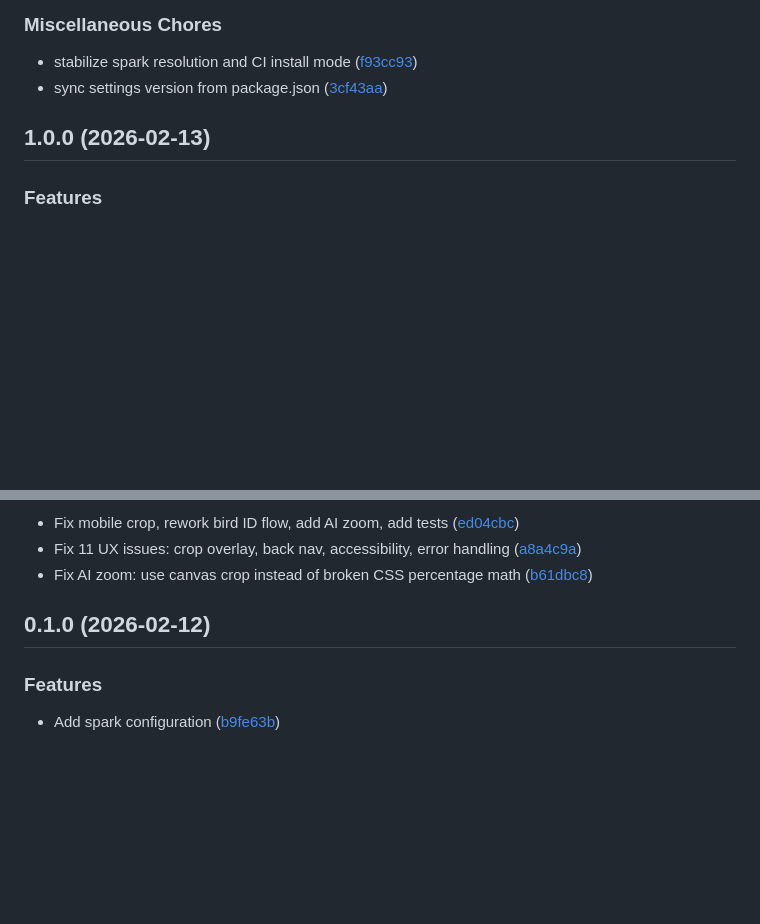
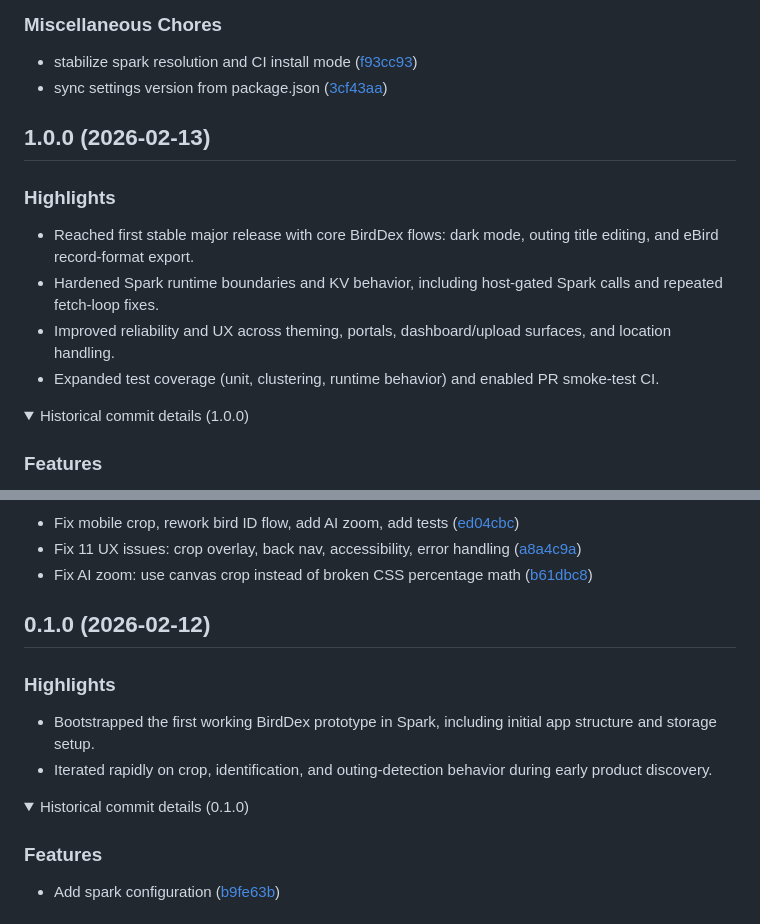
Before and after one commit to jlian/wingdex, a Markdown page: CHANGELOG.md, 2 parts joined by grey strips. Drawn GitHub-style; folded sections open; blank space fills up the shorter version.

Commit message:
docs: summarize early changelog entries

```diff
--- a/CHANGELOG.md
+++ b/CHANGELOG.md
@@ -144,6 +144,15 @@ Historical entries through v1.2.0 were backfilled from git tag ranges. New entri
 
 ## 1.0.0 (2026-02-13)
 
+### Highlights
+- Reached first stable major release with core BirdDex flows: dark mode, outing title editing, and eBird record-format export.
+- Hardened Spark runtime boundaries and KV behavior, including host-gated Spark calls and repeated fetch-loop fixes.
+- Improved reliability and UX across theming, portals, dashboard/upload surfaces, and location handling.
+- Expanded test coverage (unit, clustering, runtime behavior) and enabled PR smoke-test CI.
+
+<details>
+<summary>Historical commit details (1.0.0)</summary>
+
 ### Features
 - add dark mode support ([95b6674](https://github.com/jlian/birddex/commit/95b6674))
 - Add outings title editing with default location reset ([2254dc5](https://github.com/jlian/birddex/commit/2254dc5))
@@ -292,6 +303,13 @@ Historical entries through v1.2.0 were backfilled from git tag ranges. New entri
 
 ## 0.1.0 (2026-02-12)
 
+### Highlights
+- Bootstrapped the first working BirdDex prototype in Spark, including initial app structure and storage setup.
+- Iterated rapidly on crop, identification, and outing-detection behavior during early product discovery.
+
+<details>
+<summary>Historical commit details (0.1.0)</summary>
+
 ### Features
 - Add spark configuration ([b9fe63b](https://github.com/jlian/birddex/commit/b9fe63b))
 
```
Also changed, not shown: other parts of CHANGELOG.md (+4 -0 lines).
